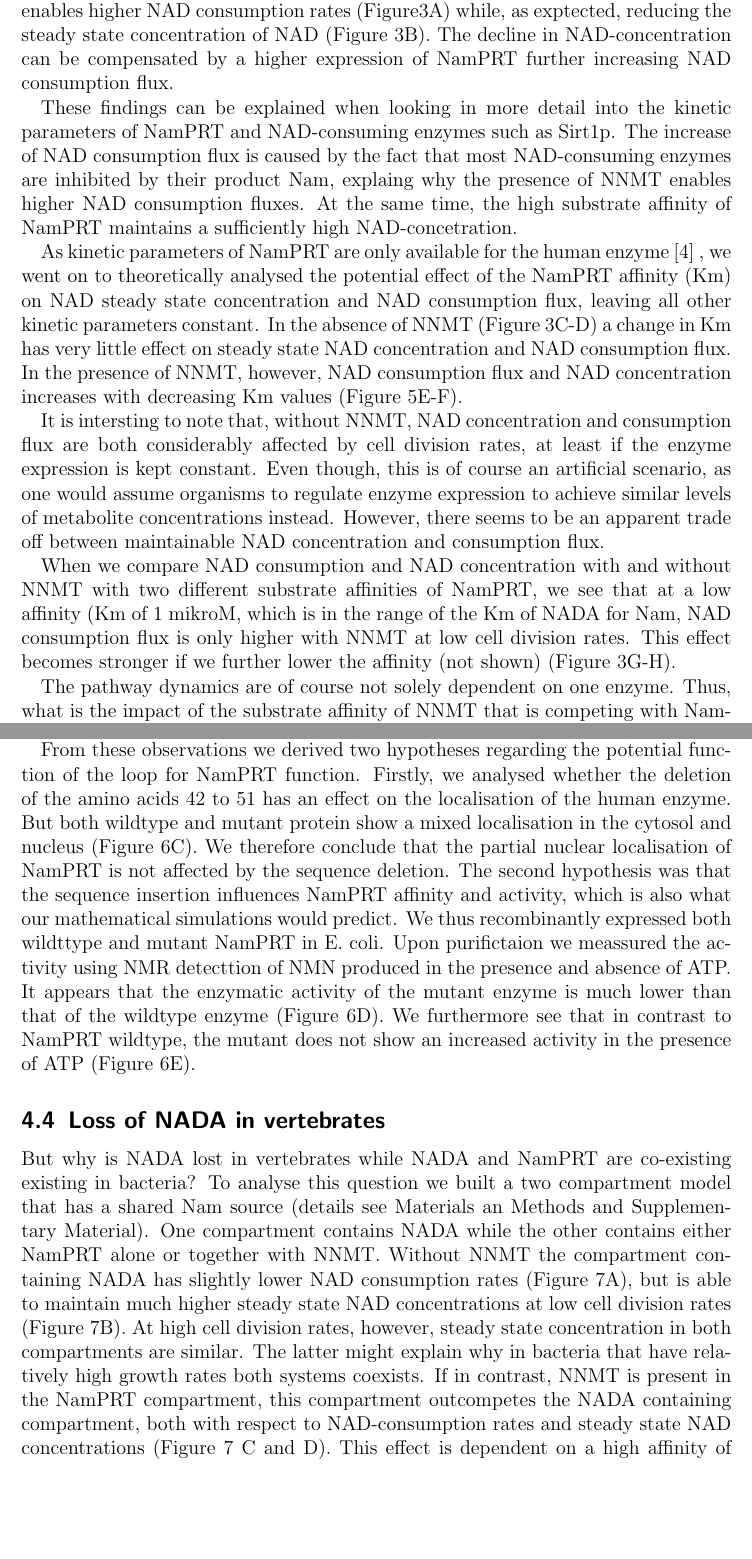
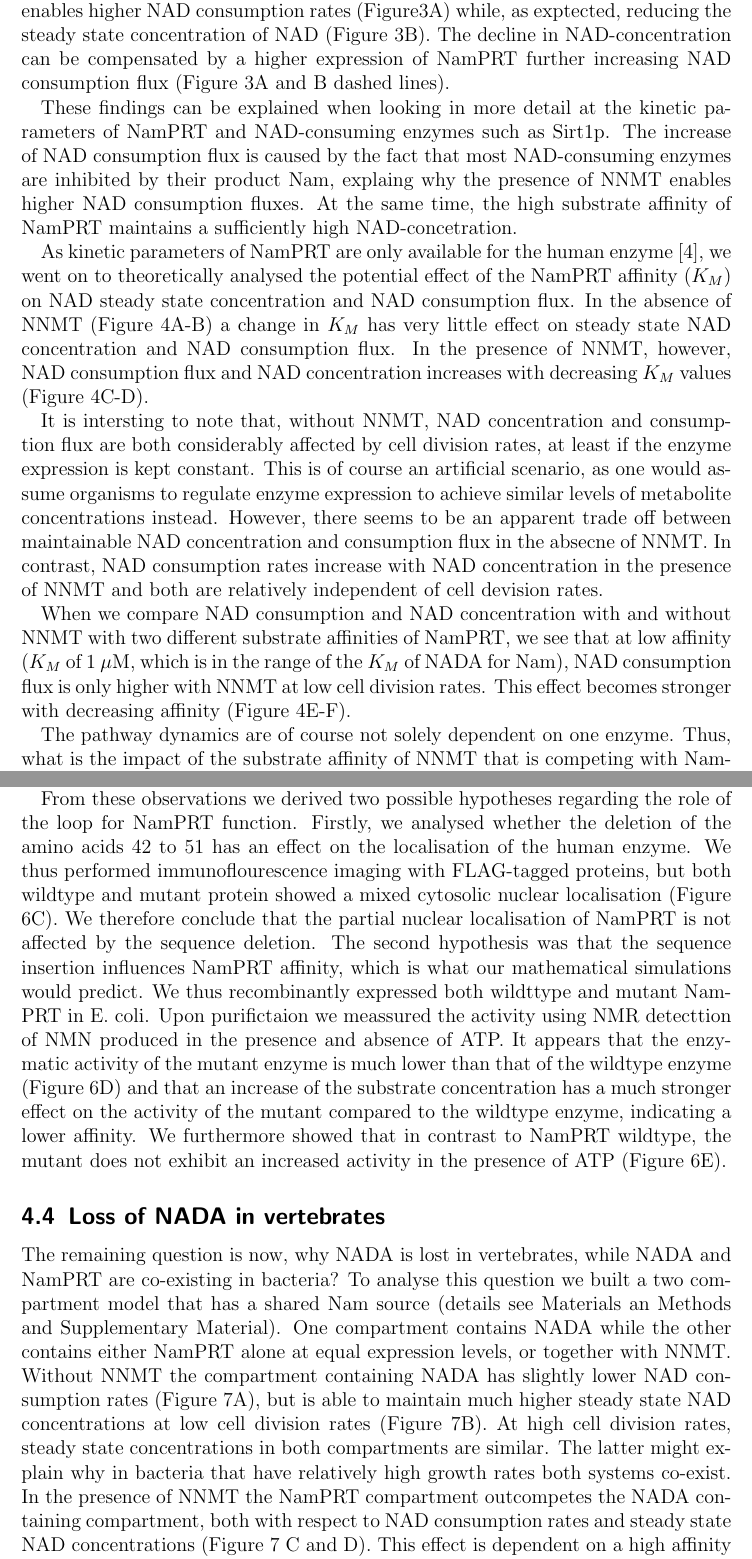
Before and after one commit to MathiasZiegler/literature, a LaTeX document (latex/manuscript.tex, which reads latex/results.tex): two parts of pages 5 and 6 of 13, joined at a grey line, cut so that both start at the same text, the shorter picture padded with empty space. Compiled offline with pdfLaTeX.

Commit message:
revised results section

```diff
--- a/latex/results.tex
+++ b/latex/results.tex
@@ -21,28 +21,28 @@ So why does the diversity of NAD-dependent signalling increase? And why does NAD
 
 To be able to compare metabolic features of evolutionary quite different systems in our simulations, and as we have limited information about expression levels of enzymes or changes of kinetic constants during evolution, we initially used the kinetic constants found for yeast or human enzymes for all systems analysed and used equal amounts of enzymes for all reactions. Wherever possible we did not only include substrate affinities but also known product inhibition or inhibition by downstream metabolites. As we assume that cell growth is, besides NAD-consuming reactions, a major driving force for NAD biosynthesis, we analysed different growth rates (cell division rates) by simulating different dilution rates for all metabolites.
 
-First we addressed the question of the predominant coexitence of NamPRT and NNMT in vertebrates that coincides with an increase in the number of NAD-consuming enzyme families. We thus used our dynamic model to simulate steady state concentrations and NAD-consumption rates simulating NAD biosynthesis via  NamPRT in the  presence or absence of NNMT.  We see that the presence of NNMT enables higher NAD consumption rates  (Figure3A) while, as exptected, reducing the steady state concentration of NAD (Figure 3B). The decline in NAD-concentration can be compensated by a higher expression of NamPRT further increasing NAD consumption flux.
+First we addressed the question of the predominant coexitence of NamPRT and NNMT in vertebrates that coincides with an increase in the number of NAD-consuming enzyme families. We thus used our dynamic model to simulate steady state concentrations and NAD-consumption rates simulating NAD biosynthesis via  NamPRT in the  presence or absence of NNMT.  We see that the presence of NNMT enables higher NAD consumption rates  (Figure3A) while, as exptected, reducing the steady state concentration of NAD (Figure 3B). The decline in NAD-concentration can be compensated by a higher expression of NamPRT further increasing NAD consumption flux (Figure 3A and B dashed lines).
 
-These findings can be explained when looking in more detail into the kinetic parameters of NamPRT and NAD-consuming enzymes such as Sirt1p.  The increase of NAD consumption flux is caused by the fact that most NAD-consuming enzymes are inhibited by their product Nam, explaing why the presence of NNMT enables higher NAD consumption fluxes. At the same time, the high substrate affinity of NamPRT maintains a sufficiently high NAD-concetration.
+These findings can be explained when looking in more detail at the kinetic parameters of NamPRT and NAD-consuming enzymes such as Sirt1p.  The increase of NAD consumption flux is caused by the fact that most NAD-consuming enzymes are inhibited by their product Nam, explaing why the presence of NNMT enables higher NAD consumption fluxes. At the same time, the high substrate affinity of NamPRT maintains a sufficiently high NAD-concetration.
 
-As kinetic parameters of NamPRT are only available for the human enzyme \cite{Burgos2008} , we went on to theoretically analysed the potential effect of the NamPRT affinity (Km) on NAD steady state concentration and NAD consumption flux, leaving all other kinetic parameters constant. In the absence of NNMT (Figure 3C-D) a change in Km has very little effect on steady state NAD concentration and NAD consumption flux.  In the presence of NNMT, however, NAD consumption flux and NAD concentration increases with decreasing Km values (Figure 5E-F).
+As kinetic parameters of NamPRT are only available for the human enzyme \cite{Burgos2008}, we went on to theoretically analysed the potential effect of the NamPRT affinity ($K_M$) on NAD steady state concentration and NAD consumption flux. In the absence of NNMT (Figure 4A-B) a change in $K_M$ has very little effect on steady state NAD concentration and NAD consumption flux.  In the presence of NNMT, however, NAD consumption flux and NAD concentration increases with decreasing $K_M$ values (Figure 4C-D).
 
-It is intersting to note that, without NNMT, NAD concentration and consumption flux are both considerably affected by cell division rates, at least if the enzyme expression is kept constant. Even though, this is of course an artificial scenario, as one would assume organisms to regulate enzyme expression to achieve similar levels of metabolite concentrations instead. However, there seems to be an apparent trade off between maintainable NAD concentration and consumption flux.
+It is intersting to note that, without NNMT, NAD concentration and consumption flux are both considerably affected by cell division rates, at least if the enzyme expression is kept constant. This is of course an artificial scenario, as one would assume organisms to regulate enzyme expression to achieve similar levels of metabolite concentrations instead. However, there seems to be an apparent trade off between maintainable NAD concentration and consumption flux in the absecne of NNMT. In contrast,  NAD consumption rates increase with NAD concentration in the presence of NNMT and both are relatively independent of cell devision rates.
 
-When we compare NAD consumption and NAD concentration with and without NNMT with two different substrate affinities of NamPRT, we see that at a low affinity (Km of 1 mikroM, which is in the range of the Km of NADA for Nam, NAD consumption flux is only higher with NNMT at low cell division rates. This effect becomes stronger if we further lower the affinity (not shown) (Figure 3G-H).
+When we compare NAD consumption and NAD concentration with and without NNMT with two different substrate affinities of NamPRT, we see that at low affinity ($K_M$ of 1 $\mu$M, which is in the range of the $K_M$  of NADA for Nam), NAD consumption flux is only higher with NNMT at low cell division rates. This effect becomes stronger with decreasing affinity (Figure 4E-F).
 
 
-The pathway dynamics are of course not solely dependent on one enzyme. Thus, what is the impact of the substrate affinity of NNMT that is competing with NamPRT for the same substrate? In Figure 4A we see that the substrate affinity values found in the human enzymes (indicated by black asterisks) are actually optimal with respect to both achievable steady state NAD concentration and consumption fluxes. Thus, a further increase of the affinity of NamPRT for Nam would not provide any advantage.
+The pathway dynamics are of course not solely dependent on one enzyme. Thus, what is the impact of the substrate affinity of NNMT that is competing with NamPRT for the same substrate? In Figure 5 we see that the substrate affinity values found in the human enzymes (indicated by black asterisks) are actually optimal with respect to both achievable steady state NAD concentration and consumption fluxes. Thus, a further increase of the affinity of NamPRT for Nam would not provide any advantage.
 
 
 \subsection{Sequence variance acquired in metazoans enhances substrate affinity}
 
-As our simulations suggest that NNMT might have excerted an evolitionary pressure on the development of NamPRT. We performed multiple sequence analysis to see if we can find sequence variations in the protein sequence of NamPRT that indicate evolutionary changes of NamPRT upon the appearance of NNMT. The multiple sequence alignment of selected sequences is shown in Figure 5A. A more comprehensive multiple sequence alignment containing a larger number of species can be found in Supplementary Figure 1.  We recognized that most Deuterostomia that have only NamPRT and NNMT (indicated by the blue circle) have an insert of ten amino acids corresponding to positions 43 to 52 of the human enzyme. This insert overlaps with a predicted weak nuclear localisation signal, that is lost when removing this sequence stretch. The inserted sequence corresponce to a structurallly unresolved loop structure in all avaibable crystal structure of human NamPR (e.g. \cite{Wang2006} structure visualisation Figure 5B). The loop is connected to one of the beta-sheets involved in substrate binding.
+As our simulations suggest that NNMT might have excerted an evolutionary pressure on the development of NamPRT. We performed multiple sequence analysis to see if we can find sequence variations in the protein sequence of NamPRT that indicate evolutionary changes of NamPRT upon the appearance of NNMT. The multiple sequence alignment of selected sequences is shown in Figure 5A and a more comprehensive multiple sequence alignment containing a larger number of species can be found in Supplementary Figure 1.  We recognized that most Deuterostomia that have only NamPRT and NNMT (indicated by the blue circle) have an insert of ten amino acids corresponding to positions 43 to 52 of the human enzyme. This insert overlaps with a predicted weak nuclear localisation signal, that is lost when removing this sequence stretch. The inserted sequence corresponce to a structurallly unresolved loop in all avaibable crystal structure of human NamPR (e.g. \cite{Wang2006} structure visualisation Figure 5B). The loop is connected to one of the beta-sheets involved in substrate binding.
 
-From these observations we derived two hypotheses regarding the potential function of the loop for NamPRT function. Firstly, we analysed whether the deletion of the amino acids 42 to 51 has an effect on the localisation of the human enzyme. But both wildtype and mutant protein show a mixed localisation in the cytosol and nucleus (Figure 6C). We therefore conclude that the partial nuclear localisation of NamPRT is not affected by the sequence deletion.
-The second hypothesis was that the sequence insertion influences NamPRT affinity and activity, which is also what our mathematical simulations would predict. We thus recombinantly expressed  both wildttype and mutant  NamPRT  in E. coli.  Upon purifictaion we meassured the activity using NMR detecttion of NMN produced in the presence and absence of ATP. It appears that the enzymatic activity of the mutant enzyme is much lower than that of the wildtype enzyme (Figure 6D). We furthermore see that in contrast to NamPRT wildtype, the mutant does not show an increased activity in the presence of ATP (Figure 6E).
+From these observations we derived two possible hypotheses regarding the role of the loop for NamPRT function. Firstly, we analysed whether the deletion of the amino acids 42 to 51 has an effect on the localisation of the human enzyme. We thus performed immunoflourescence imaging with FLAG-tagged proteins, but both wildtype and mutant protein showed a mixed cytosolic nuclear localisation (Figure 6C). We therefore conclude that the partial nuclear localisation of NamPRT is not affected by the sequence deletion.
+The second hypothesis was that the sequence insertion influences NamPRT affinity, which is what our mathematical simulations would predict. We thus recombinantly expressed  both wildttype and mutant  NamPRT  in E. coli.  Upon purifictaion we meassured the activity using NMR detecttion of NMN produced in the presence and absence of ATP. It appears that the enzymatic activity of the mutant enzyme is much lower than that of the wildtype enzyme (Figure 6D) and that an increase of the substrate concentration has a much stronger effect on the activity of the mutant compared to the wildtype enzyme, indicating a lower affinity.  We furthermore showed  that in contrast to NamPRT wildtype, the mutant does not exhibit an increased activity in the presence of ATP (Figure 6E).
 
 \subsection{Loss of NADA in vertebrates}
 
-But why is NADA lost in vertebrates while NADA and NamPRT are co-existing existing in bacteria? To analyse this question we built a two compartment model that has a shared Nam source (details see Materials an Methods and Supplementary Material). One compartment contains NADA while the other contains either NamPRT alone or together with NNMT.  Without NNMT the compartment containing NADA has slightly lower NAD consumption rates (Figure 7A), but is able to maintain much higher steady state NAD concentrations at low cell division rates  (Figure 7B). At high cell division rates, however, steady state concentration in both compartments are similar. The latter might explain why in bacteria that have relatively high growth rates both systems coexists.
-If in contrast, NNMT is present in the NamPRT compartment, this compartment outcompetes the NADA containing compartment, both with respect to NAD-consumption rates and steady state NAD concentrations (Figure 7 C and D). This effect is dependent on a high affinity of NamPRT, as at low affinity the NADA containing system again maintains higher NAD-concentrations, the NAD consumption flux still being higher  in the NamPRT and NNMT containing compartment. Taken together this might explain why upon the development of a sufficiently high affinity of NamPRT for its substrate, which seems to have been induced by the appearance of NNMT, NADA is lost.
+The remaining question is now, why NADA is lost in vertebrates, while NADA and NamPRT are co-existing in bacteria? To analyse this question we built a two compartment model that has a shared Nam source (details see Materials an Methods and Supplementary Material). One compartment contains NADA while the other contains either NamPRT alone at equal expression levels, or together with NNMT.  Without NNMT the compartment containing NADA has slightly lower NAD consumption rates (Figure 7A), but is able to maintain much higher steady state NAD concentrations at low cell division rates  (Figure 7B). At high cell division rates, steady state concentrations in both compartments are similar. The latter might explain why in bacteria that have relatively high growth rates both systems co-exist.
+In the presence of NNMT the NamPRT compartment outcompetes the NADA containing compartment, both with respect to NAD consumption rates and steady state NAD concentrations (Figure 7 C and D). This effect is dependent on a high affinity of NamPRT, as at low affinity (high $K_M$ ) the NADA containing system is again able to maintain higher NAD-concentrations. The NAD consumption flux is still  higher  in the NamPRT and NNMT containing compartment. Taken together this might explain why upon the development of a sufficiently high affinity of NamPRT for its substrate, which seems to have been induced by the appearance of NNMT, NADA is lost.
```
Also changed, not shown: latex/manuscript.pdf, latex/results.tex (2 more changed lines).
